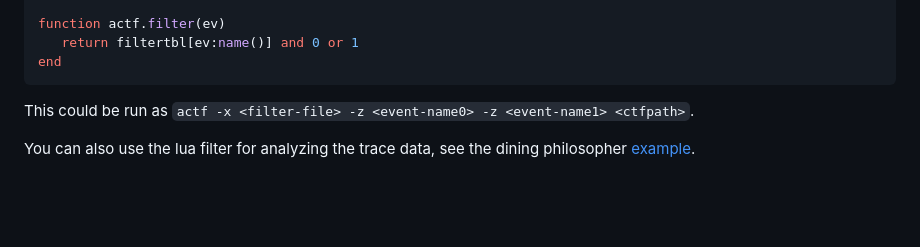
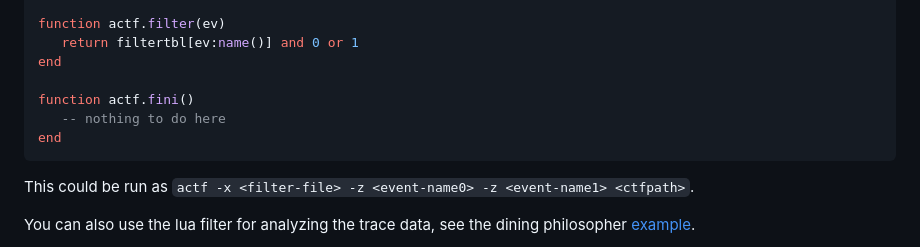
Before and after one commit to Crablicious/actf, a Markdown page: README.md, the part around the change. Drawn GitHub-style; blank space fills up the shorter version.

Commit message:
Add lua fini to README example

````diff
--- a/README.md
+++ b/README.md
@@ -115,6 +115,10 @@ end
 function actf.filter(ev)
    return filtertbl[ev:name()] and 0 or 1
 end
+
+function actf.fini()
+   -- nothing to do here
+end
 ```
 
 This could be run as `actf -x <filter-file> -z <event-name0> -z <event-name1> <ctfpath>`.
````
